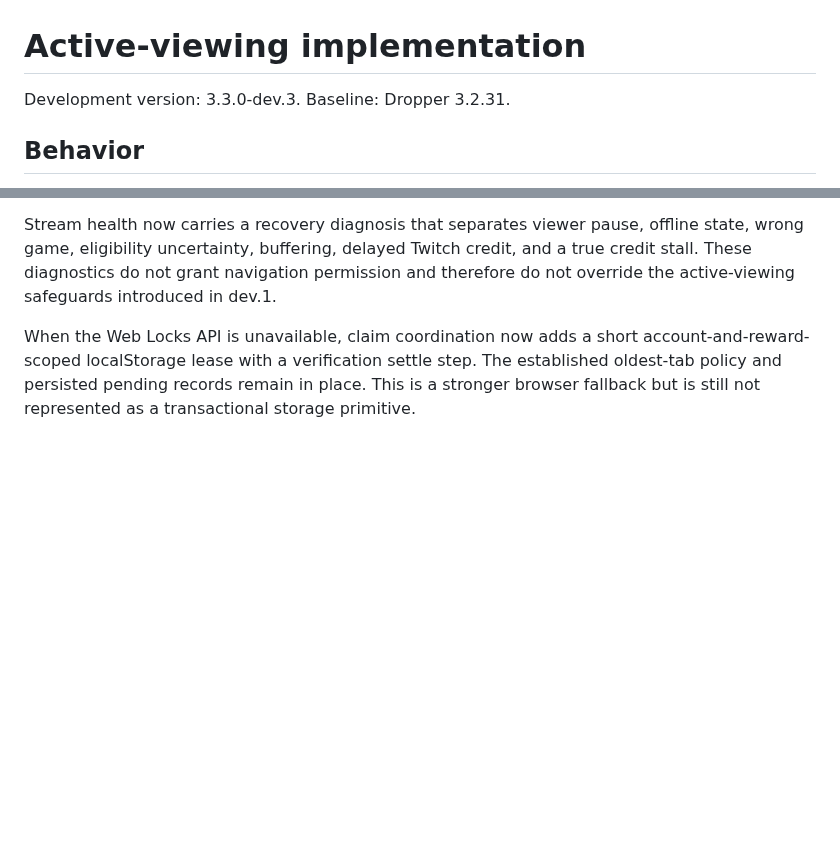
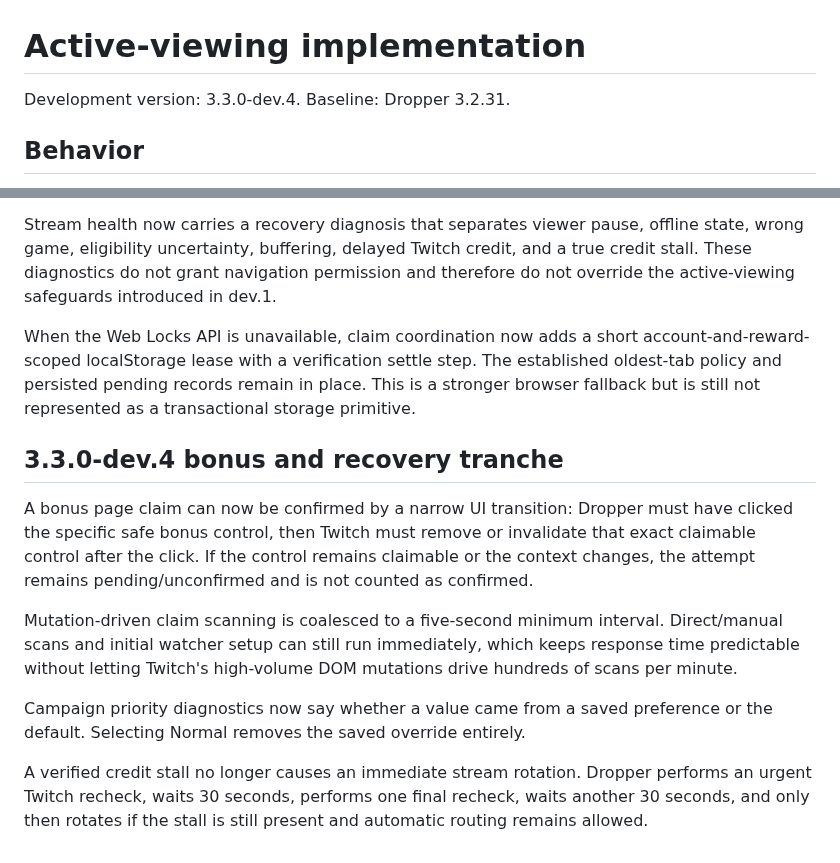
Before and after one commit to ExtraPotions/Dropper, a Markdown page: docs/ACTIVE-VIEWING.md, 2 parts joined by grey strips. Drawn GitHub-style; blank space fills up the shorter version.

Commit message:
docs: record bonus recovery tranche

```diff
--- a/docs/ACTIVE-VIEWING.md
+++ b/docs/ACTIVE-VIEWING.md
@@ -1,6 +1,6 @@
 # Active-viewing implementation
 
-Development version: 3.3.0-dev.3. Baseline: Dropper 3.2.31.
+Development version: 3.3.0-dev.4. Baseline: Dropper 3.2.31.
 
 ## Behavior
 
@@ -93,3 +93,14 @@ Claim selector health is observational. A page that has no claimable reward is r
 Stream health now carries a recovery diagnosis that separates viewer pause, offline state, wrong game, eligibility uncertainty, buffering, delayed Twitch credit, and a true credit stall. These diagnostics do not grant navigation permission and therefore do not override the active-viewing safeguards introduced in dev.1.
 
 When the Web Locks API is unavailable, claim coordination now adds a short account-and-reward-scoped localStorage lease with a verification settle step. The established oldest-tab policy and persisted pending records remain in place. This is a stronger browser fallback but is still not represented as a transactional storage primitive.
+
+
+## 3.3.0-dev.4 bonus and recovery tranche
+
+A bonus page claim can now be confirmed by a narrow UI transition: Dropper must have clicked the specific safe bonus control, then Twitch must remove or invalidate that exact claimable control after the click. If the control remains claimable or the context changes, the attempt remains pending/unconfirmed and is not counted as confirmed.
+
+Mutation-driven claim scanning is coalesced to a five-second minimum interval. Direct/manual scans and initial watcher setup can still run immediately, which keeps response time predictable without letting Twitch's high-volume DOM mutations drive hundreds of scans per minute.
+
+Campaign priority diagnostics now say whether a value came from a saved preference or the default. Selecting Normal removes the saved override entirely.
+
+A verified credit stall no longer causes an immediate stream rotation. Dropper performs an urgent Twitch recheck, waits 30 seconds, performs one final recheck, waits another 30 seconds, and only then rotates if the stall is still present and automatic routing remains allowed.
```
